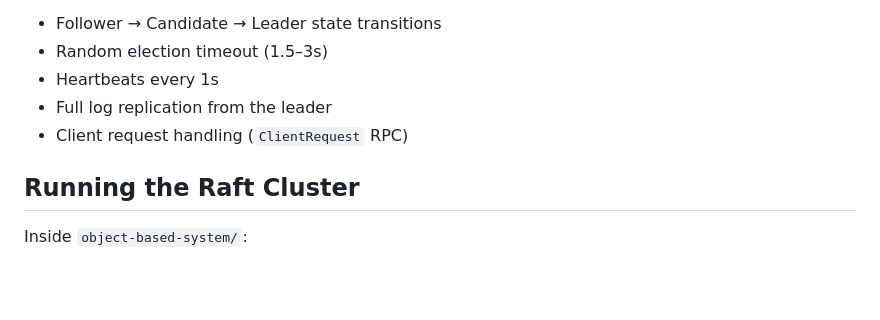
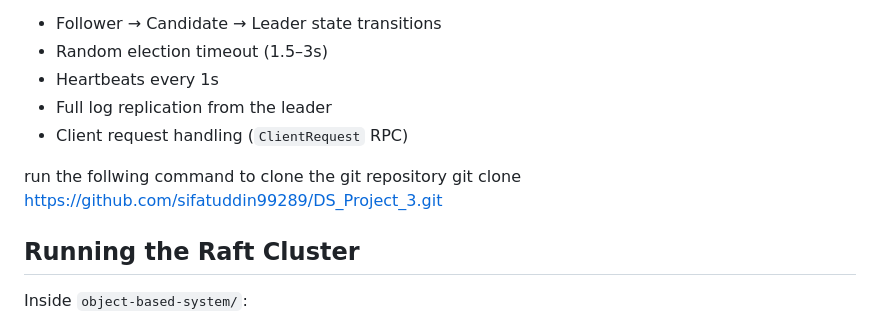
Before and after one commit to sifatuddin99289/DS_Project_3, a Markdown page: README.md, the part around the change printed below. Rendered like a GitHub page; blank space fills up the shorter version.

Commit message:
Modify README for Raft Consensus and add clone command
Updated header level for Raft Consensus section and added cloning instructions.

```diff
--- a/README.md
+++ b/README.md
@@ -20,6 +20,10 @@ Each node includes:
 - Heartbeats every 1s
 - Full log replication from the leader
 - Client request handling (`ClientRequest` RPC)
+
+run the follwing command to clone the git repository
+git clone https://github.com/sifatuddin99289/DS_Project_3.git
+
 
 ## Running the Raft Cluster
 Inside `object-based-system/`:
```
Also changed, not shown: other parts of README.md (+1 -1 lines).
